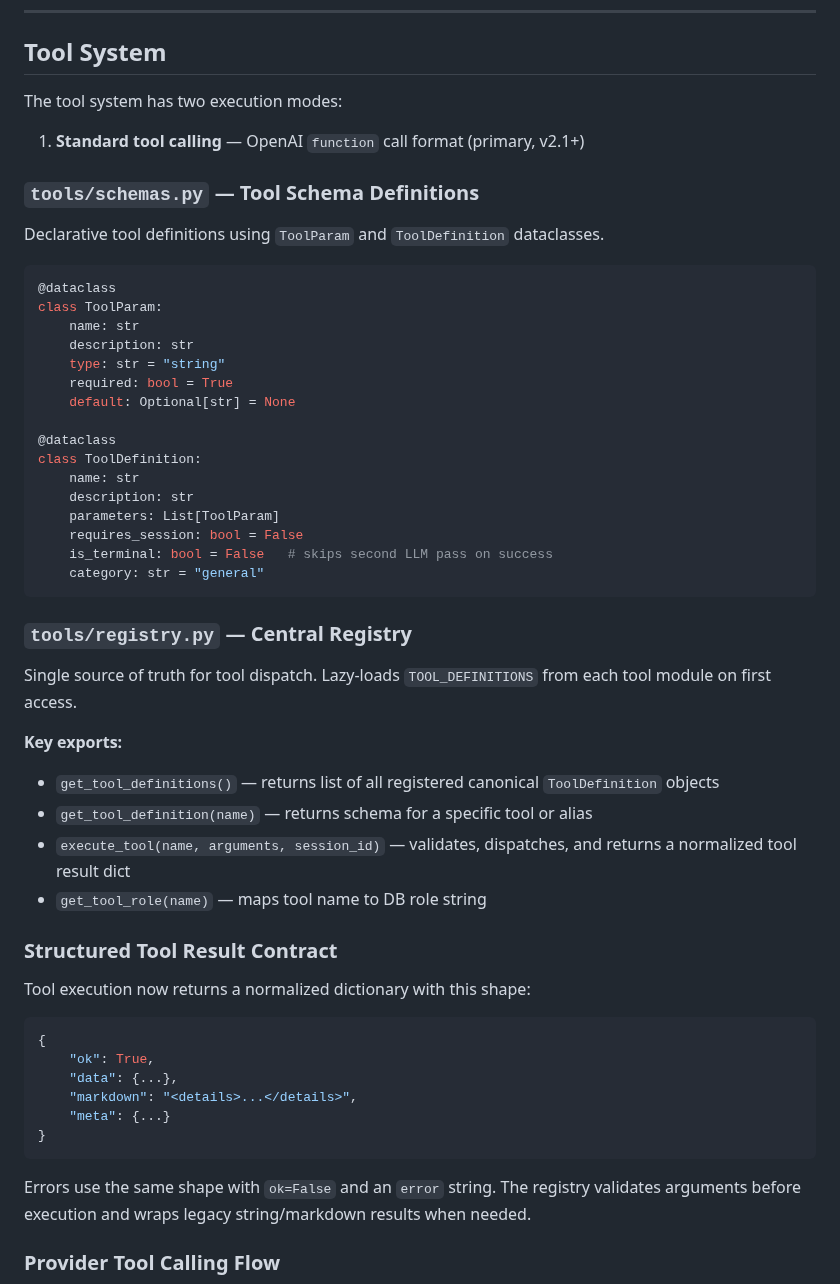
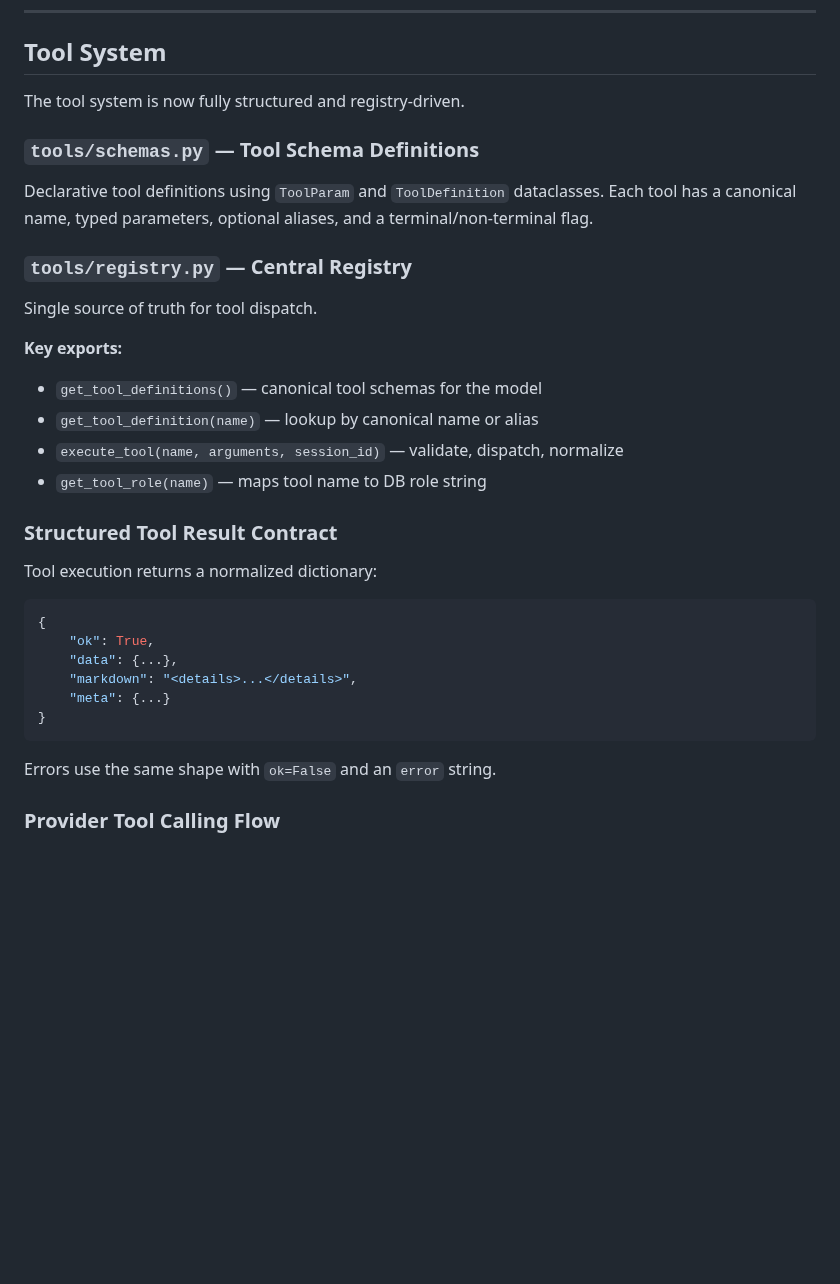
Before and after one commit to icedeyes12/yuzu-companion, a Markdown page: app/README.md, the part around one of its changes. Drawn GitHub-style; blank space fills up the shorter version.

Commit message:
Refresh app README for final tooling state

````diff
--- a/app/README.md
+++ b/app/README.md
@@ -328,45 +328,25 @@ deepseek-ai/DeepSeek-V3, Qwen/Qwen3-8B, meta-llama/llama-3.3-70b-instruct
 
 ## Tool System
 
-The tool system has two execution modes:
+The tool system is now fully structured and registry-driven.
 
-1. **Standard tool calling** — OpenAI `function` call format (primary, v2.1+)
 ### `tools/schemas.py` — Tool Schema Definitions
 
-Declarative tool definitions using `ToolParam` and `ToolDefinition` dataclasses.
-
-```python
-@dataclass
-class ToolParam:
-    name: str
-    description: str
-    type: str = "string"
-    required: bool = True
-    default: Optional[str] = None
-
-@dataclass
-class ToolDefinition:
-    name: str
-    description: str
-    parameters: List[ToolParam]
-    requires_session: bool = False
-    is_terminal: bool = False   # skips second LLM pass on success
-    category: str = "general"
-```
+Declarative tool definitions using `ToolParam` and `ToolDefinition` dataclasses. Each tool has a canonical name, typed parameters, optional aliases, and a terminal/non-terminal flag.
 
 ### `tools/registry.py` — Central Registry
 
-Single source of truth for tool dispatch. Lazy-loads `TOOL_DEFINITIONS` from each tool module on first access.
+Single source of truth for tool dispatch.
 
 **Key exports:**
-- `get_tool_definitions()` — returns list of all registered canonical `ToolDefinition` objects
-- `get_tool_definition(name)` — returns schema for a specific tool or alias
-- `execute_tool(name, arguments, session_id)` — validates, dispatches, and returns a normalized tool result dict
+- `get_tool_definitions()` — canonical tool schemas for the model
+- `get_tool_definition(name)` — lookup by canonical name or alias
+- `execute_tool(name, arguments, session_id)` — validate, dispatch, normalize
 - `get_tool_role(name)` — maps tool name to DB role string
 
 ### Structured Tool Result Contract
 
-Tool execution now returns a normalized dictionary with this shape:
+Tool execution returns a normalized dictionary:
 
 ```python
 {
@@ -377,7 +357,7 @@ Tool execution now returns a normalized dictionary with this shape:
 }
 ```
 
-Errors use the same shape with `ok=False` and an `error` string. The registry validates arguments before execution and wraps legacy string/markdown results when needed.
+Errors use the same shape with `ok=False` and an `error` string.
 
 ### Provider Tool Calling Flow
 
````
Also changed, not shown: other parts of app/README.md (+33 -40 lines).
